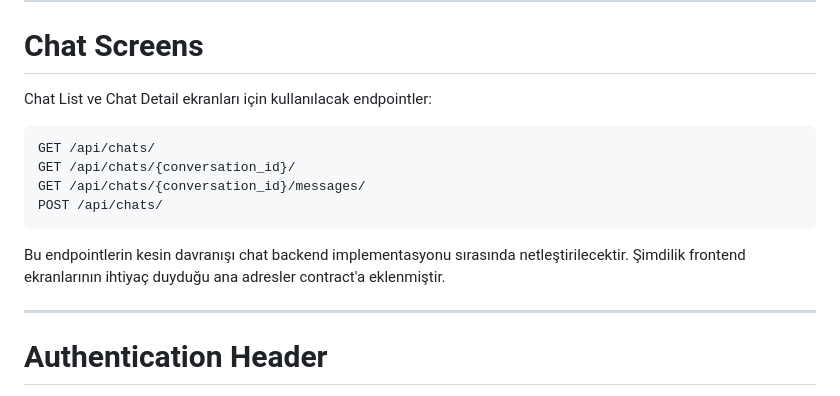
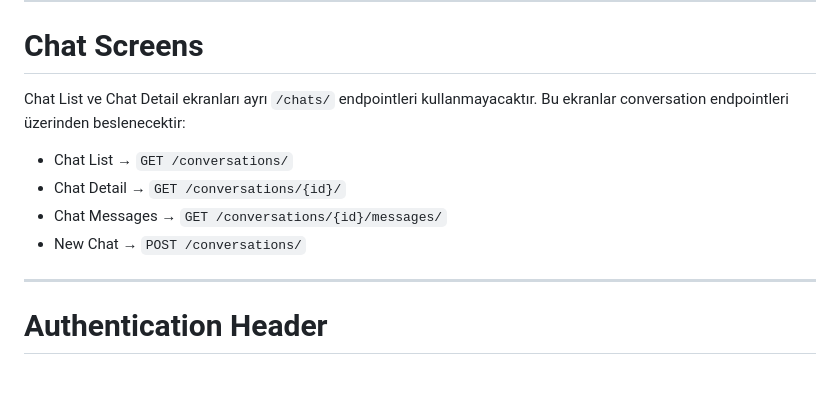
Before and after one commit to berenysrr/chat-app-group, a Markdown page: docs/API_CONTRACT.md, the part around the change. Rendered like a GitHub page.

Commit message:
docs: clarify chat screens use conversations API

````diff
--- a/docs/API_CONTRACT.md
+++ b/docs/API_CONTRACT.md
@@ -357,17 +357,13 @@ created_at descending.
 
 # Chat Screens
 
-Chat List ve Chat Detail ekranları için kullanılacak endpointler:
+Chat List ve Chat Detail ekranları ayrı `/chats/` endpointleri kullanmayacaktır.
+Bu ekranlar conversation endpointleri üzerinden beslenecektir:
 
-```http
-GET /api/chats/
-GET /api/chats/{conversation_id}/
-GET /api/chats/{conversation_id}/messages/
-POST /api/chats/
-```
-
-Bu endpointlerin kesin davranışı chat backend implementasyonu sırasında netleştirilecektir.
-Şimdilik frontend ekranlarının ihtiyaç duyduğu ana adresler contract'a eklenmiştir.
+* Chat List → `GET /conversations/`
+* Chat Detail → `GET /conversations/{id}/`
+* Chat Messages → `GET /conversations/{id}/messages/`
+* New Chat → `POST /conversations/`
 
 ---
 
````
